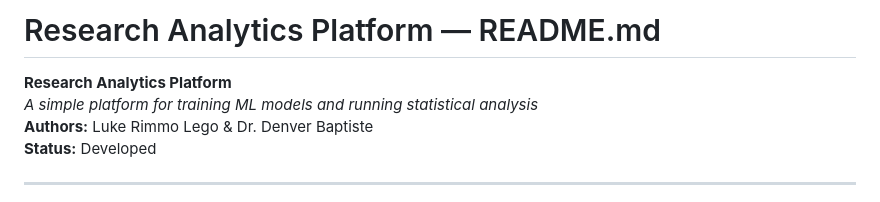
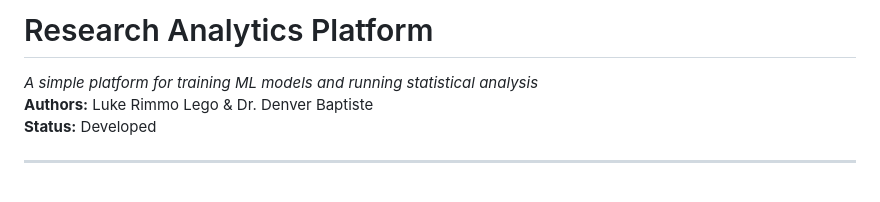
Before and after one commit to TasumLuke/Research-Analytics-Platform, a Markdown page: README.md, the part around the change. Rendered like a GitHub page.

```diff
--- a/README.md
+++ b/README.md
@@ -1,6 +1,5 @@
-# Research Analytics Platform — README.md
+# Research Analytics Platform
 
-**Research Analytics Platform**
 *A simple platform for training ML models and running statistical analysis*
 **Authors:** Luke Rimmo Lego & Dr. Denver Baptiste
 **Status:** Developed
```
